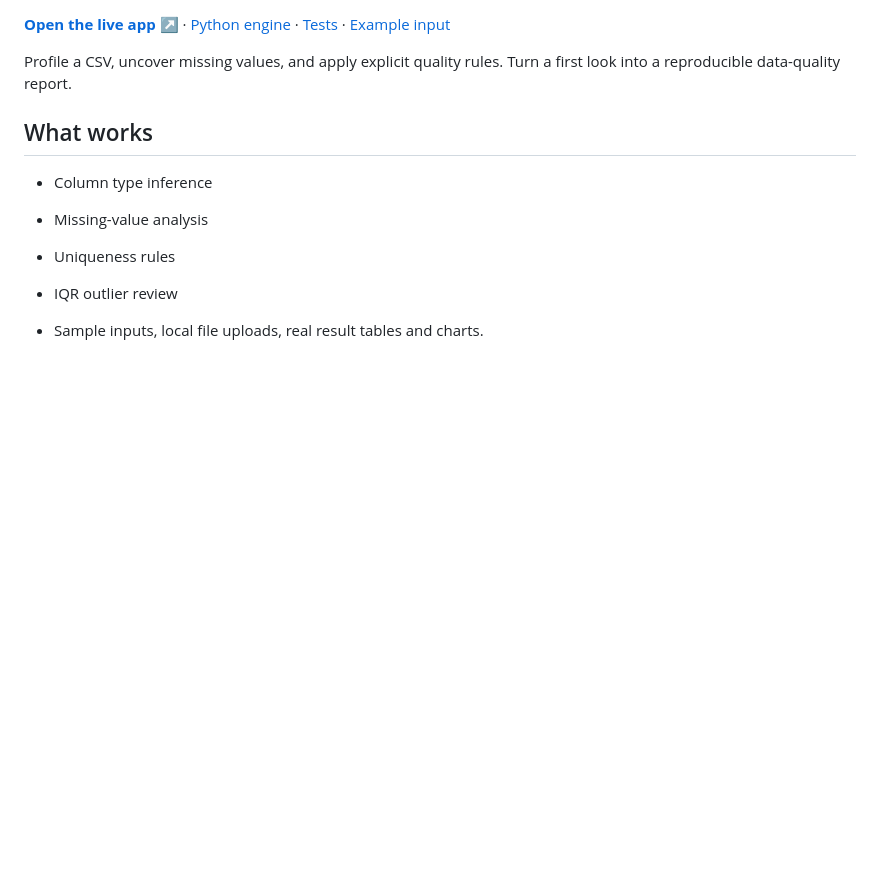
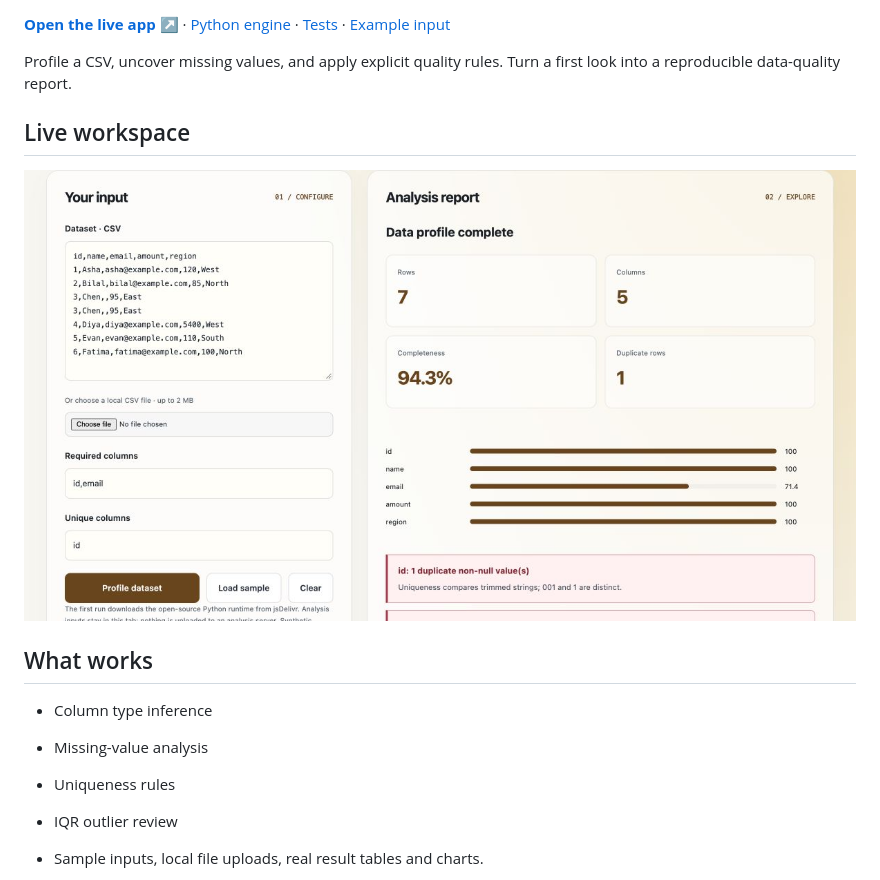
Before and after one commit to m-qazi99/datalens, a Markdown page: README.md, the part around the change. Drawn GitHub-style; pictures changed too: docs/preview.jpg (added); blank space fills up the shorter version.

Commit message:
Add verified live Python workspace screenshot to project documentation

```diff
--- a/README.md
+++ b/README.md
@@ -3,6 +3,10 @@
 **[Open the live app ↗](https://m-qazi99.github.io/datalens/)** · [Python engine](src/engine.py) · [Tests](tests/) · [Example input](examples/sample.json)
 
 Profile a CSV, uncover missing values, and apply explicit quality rules. Turn a first look into a reproducible data-quality report.
+
+## Live workspace
+
+![DataLens running the sample dataset](docs/preview.jpg)
 
 ## What works
 
```
